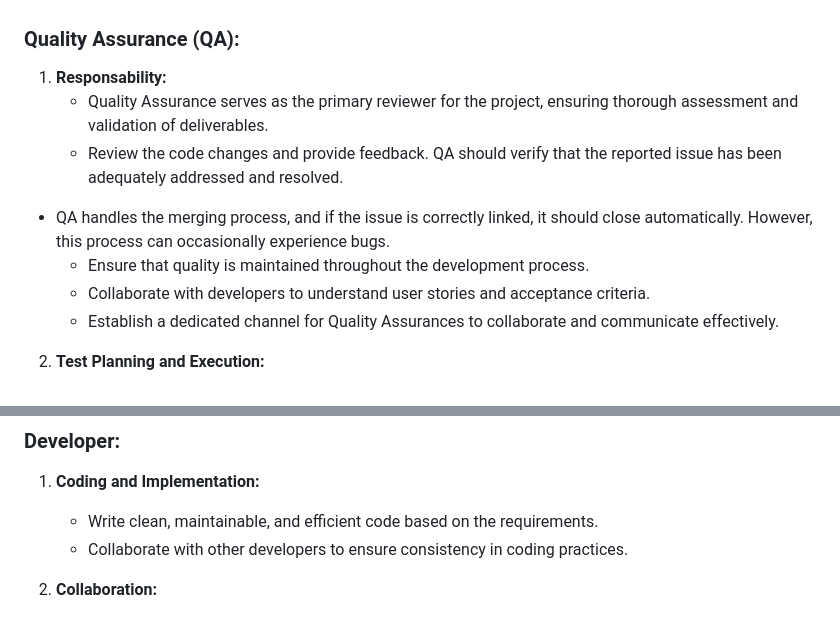
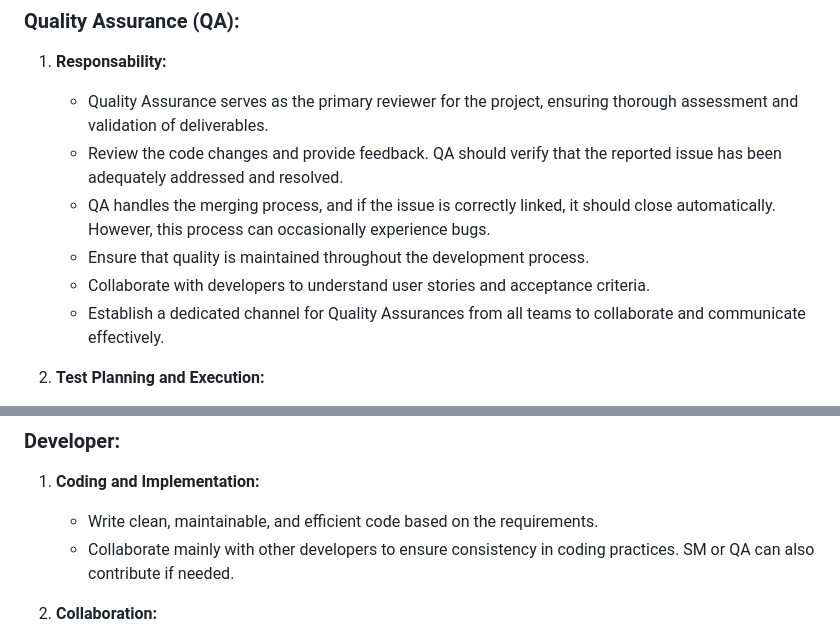
Before and after one commit to NoroffFEU/agency.noroff.dev, a Markdown page: documentation/Team-roles-guidelines.md, 2 parts joined by grey strips. Drawn GitHub-style.

Commit message:
Update Team-roles-guidelines.md
fixed last sugestions

```diff
--- a/documentation/Team-roles-guidelines.md
+++ b/documentation/Team-roles-guidelines.md
@@ -25,10 +25,10 @@ Working in teams in this project team members will have different roles. Scrum M
 1. **Responsability:**
    - Quality Assurance serves as the primary reviewer for the project, ensuring thorough assessment and validation of deliverables.
    - Review the code changes and provide feedback. QA should verify that the reported issue has been adequately addressed and resolved.
-- QA handles the merging process, and if the issue is correctly linked, it should close automatically. However, this process can occasionally experience bugs.
+   - QA handles the merging process, and if the issue is correctly linked, it should close automatically. However, this process can occasionally experience bugs.
    - Ensure that quality is maintained throughout the development process.
    - Collaborate with developers to understand user stories and acceptance criteria.
-   - Establish a dedicated channel for Quality Assurances to collaborate and communicate effectively.
+   - Establish a dedicated channel for Quality Assurances from all teams to collaborate and communicate effectively.
 
 2. **Test Planning and Execution:**
    - Create comprehensive test plans based on user stories and acceptance criteria.
@@ -51,7 +51,7 @@ Working in teams in this project team members will have different roles. Scrum M
 
 1. **Coding and Implementation:**
    - Write clean, maintainable, and efficient code based on the requirements.
-   - Collaborate with other developers to ensure consistency in coding practices.
+   - Collaborate mainly with other developers to ensure consistency in coding practices. SM or QA can also contribute if needed.
 
 2. **Collaboration:**
    - Engage actively in Scrum events, such as Sprint Planning and Daily Stand-ups.
```
